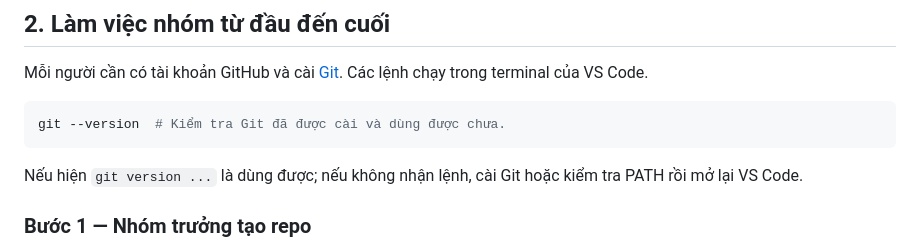
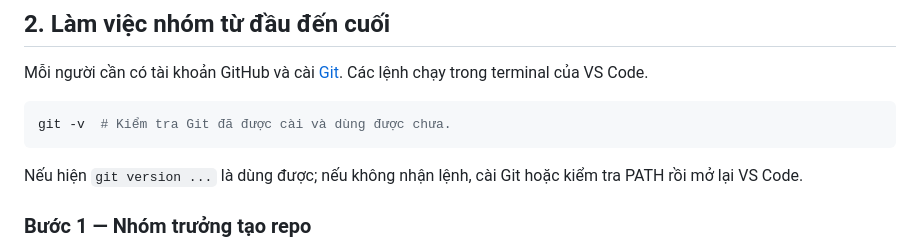
Before and after one commit to Khanhht801/quan-ly-sinh-vien, a Markdown page: docs/huong-dan-github-lam-viec-nhom.md, the part around the change. Drawn GitHub-style.

Commit message:
docs(github): dùng git -v để kiểm tra phiên bản Git

````diff
--- a/docs/huong-dan-github-lam-viec-nhom.md
+++ b/docs/huong-dan-github-lam-viec-nhom.md
@@ -22,7 +22,7 @@
 Mỗi người cần có tài khoản GitHub và cài [Git](https://git-scm.com/downloads). Các lệnh chạy trong terminal của VS Code.
 
 ```bash
-git --version  # Kiểm tra Git đã được cài và dùng được chưa.
+git -v  # Kiểm tra Git đã được cài và dùng được chưa.
 ```
 
 Nếu hiện `git version ...` là dùng được; nếu không nhận lệnh, cài Git hoặc kiểm tra PATH rồi mở lại VS Code.
````
